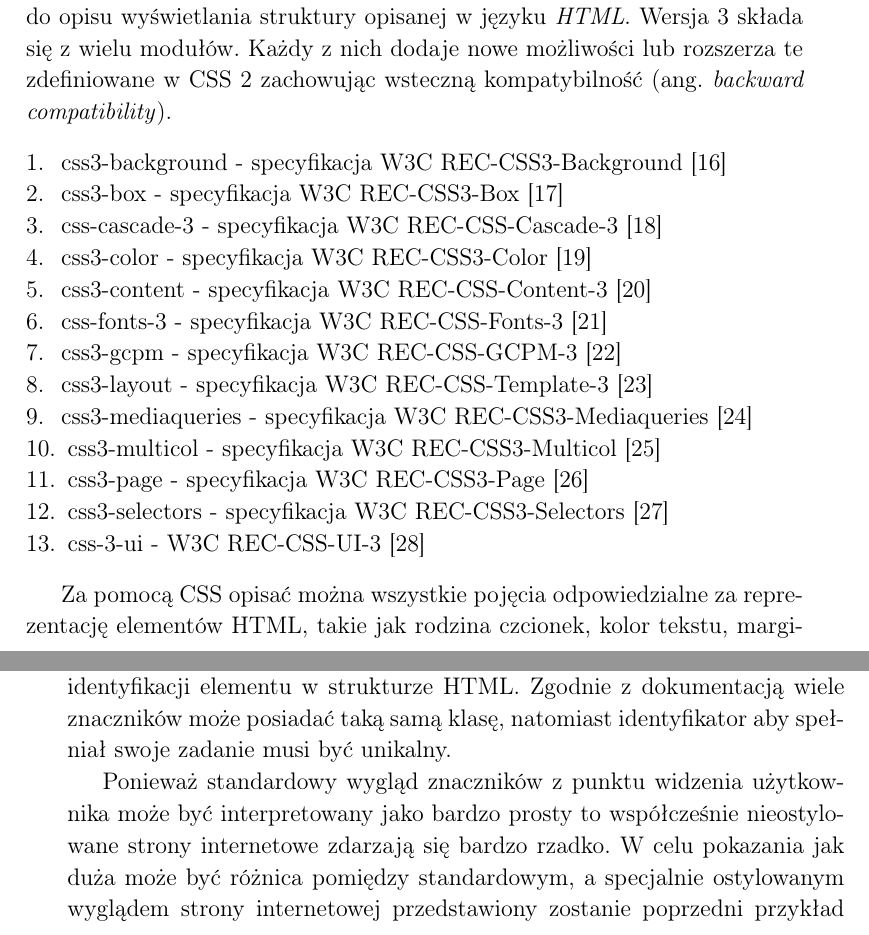
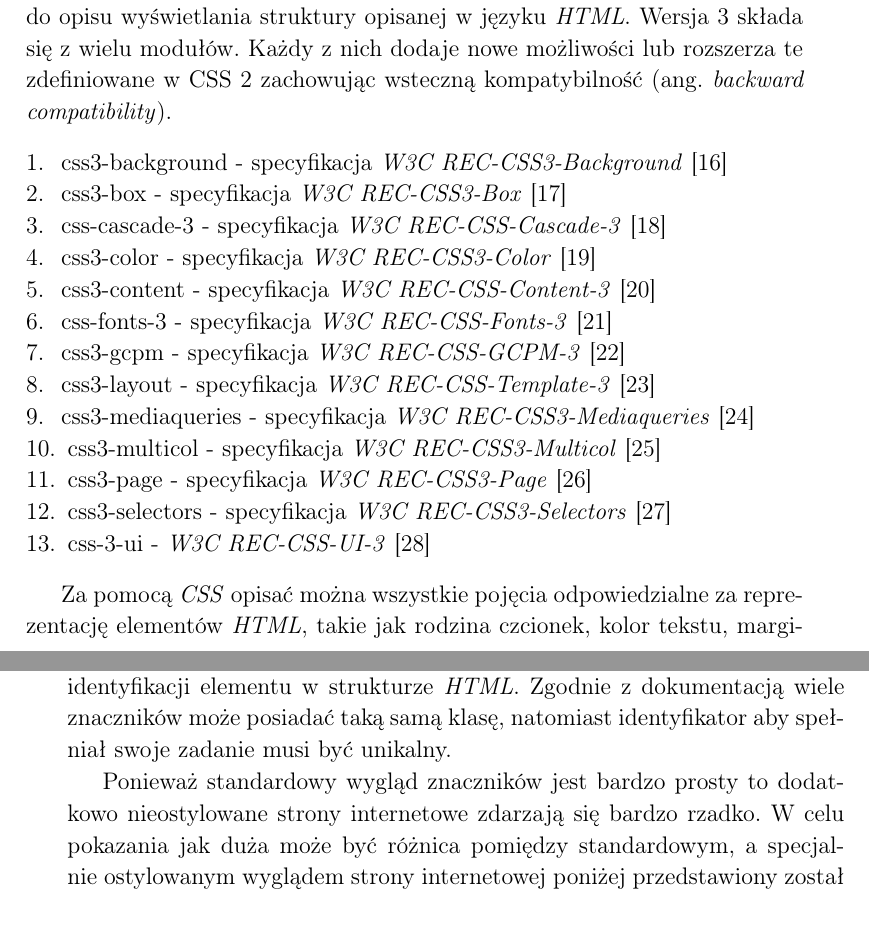
Before and after one commit to sheldarr/palantir, a LaTeX thesis (docs/master-thesis.tex): two parts of pages 9 and 10 of 63, joined at a grey line, cut so that both start at the same text. Compiled offline with pdfLaTeX.

Commit message:
CSS part reformatted

```diff
--- a/docs/master-thesis.tex
+++ b/docs/master-thesis.tex
@@ -85,24 +85,24 @@ Strona internetowa zaczyna się od \emph{<!DOCTYPE html>}. Jest to specjalny zna
 Kaskadowe arkusze stylów (ang. \emph{Cascading Style Sheets}) to język służący do opisu wyświetlania struktury opisanej w języku \emph{HTML}. Wersja 3 składa się z wielu modułów. Każdy z nich dodaje nowe możliwości lub rozszerza te zdefiniowane w CSS 2 zachowując wsteczną kompatybilność (ang. \emph{backward compatibility}).
 
 \begin{enumerate}
-  \item css3-background - specyfikacja W3C REC-CSS3-Background \cite{w3c-rec-css3-background}
-  \item css3-box - specyfikacja W3C REC-CSS3-Box \cite{w3c-rec-css3-box}
-  \item css-cascade-3 - specyfikacja W3C REC-CSS-Cascade-3 \cite{w3c-rec-css3-cascade}
-  \item css3-color - specyfikacja W3C REC-CSS3-Color \cite{w3c-rec-css3-color}
-  \item css3-content - specyfikacja W3C REC-CSS-Content-3 \cite{w3c-rec-css3-content}
-  \item css-fonts-3 - specyfikacja W3C REC-CSS-Fonts-3 \cite{w3c-rec-css3-fonts}
-  \item css3-gcpm - specyfikacja W3C REC-CSS-GCPM-3 \cite{w3c-rec-css3-gcpm}
-  \item css3-layout - specyfikacja W3C REC-CSS-Template-3 \cite{w3c-rec-css3-template}
-  \item css3-mediaqueries - specyfikacja W3C REC-CSS3-Mediaqueries \cite{w3c-rec-css3-mediaqueries}
-  \item css3-multicol - specyfikacja W3C REC-CSS3-Multicol \cite{w3c-rec-css3-multicol}
-  \item css3-page - specyfikacja W3C REC-CSS3-Page \cite{w3c-rec-css3-page}
-  \item css3-selectors - specyfikacja W3C REC-CSS3-Selectors \cite{w3c-rec-css3-selectors}
-  \item css-3-ui - W3C REC-CSS-UI-3 \cite{w3c-rec-css3-ui}
-\end{enumerate}
-
-Za pomocą CSS opisać można wszystkie pojęcia odpowiedzialne za reprezentację elementów HTML, takie jak rodzina czcionek, kolor tekstu, marginesy, czy też pozycja danego elementu względem innych elementów lub okna przeglądarki.
-
-CSS został stworzony w celu odseparowania struktury dokumentu od formy jego prezentacji. Zalety tej separacji to zwiększony zakres dostępności witryny, zmniejszona zawiłość dokumentu, łatwiejsze wprowadzanie zmian w strukturze dokumentu. CSS ułatwia także zmiany w wyświetlaniu strony w zależności od obsługiwanego medium (ekran komputera, ekran tabletu, ekran telefonu komórkowego).
+  \item css3-background - specyfikacja \emph{W3C REC-CSS3-Background} \cite{w3c-rec-css3-background}
+  \item css3-box - specyfikacja \emph{W3C REC-CSS3-Box} \cite{w3c-rec-css3-box}
+  \item css-cascade-3 - specyfikacja \emph{W3C REC-CSS-Cascade-3} \cite{w3c-rec-css3-cascade}
+  \item css3-color - specyfikacja \emph{W3C REC-CSS3-Color} \cite{w3c-rec-css3-color}
+  \item css3-content - specyfikacja \emph{W3C REC-CSS-Content-3} \cite{w3c-rec-css3-content}
+  \item css-fonts-3 - specyfikacja \emph{W3C REC-CSS-Fonts-3} \cite{w3c-rec-css3-fonts}
+  \item css3-gcpm - specyfikacja \emph{W3C REC-CSS-GCPM-3} \cite{w3c-rec-css3-gcpm}
+  \item css3-layout - specyfikacja \emph{W3C REC-CSS-Template-3} \cite{w3c-rec-css3-template}
+  \item css3-mediaqueries - specyfikacja \emph{W3C REC-CSS3-Mediaqueries} \cite{w3c-rec-css3-mediaqueries}
+  \item css3-multicol - specyfikacja \emph{W3C REC-CSS3-Multicol} \cite{w3c-rec-css3-multicol}
+  \item css3-page - specyfikacja \emph{W3C REC-CSS3-Page} \cite{w3c-rec-css3-page}
+  \item css3-selectors - specyfikacja \emph{W3C REC-CSS3-Selectors} \cite{w3c-rec-css3-selectors}
+  \item css-3-ui - \emph{W3C REC-CSS-UI-3} \cite{w3c-rec-css3-ui}
+\end{enumerate}
+
+Za pomocą \emph{CSS} opisać można wszystkie pojęcia odpowiedzialne za reprezentację elementów \emph{HTML}, takie jak rodzina czcionek, kolor tekstu, marginesy, czy też pozycja danego elementu względem innych elementów lub okna przeglądarki.
+
+\emph{CSS} został stworzony w celu odseparowania struktury dokumentu od formy jego prezentacji. Zalety tej separacji to zwiększony zakres dostępności witryny, zmniejszona zawiłość dokumentu, łatwiejsze wprowadzanie zmian w strukturze dokumentu. \emph{CSS} ułatwia także zmiany w wyświetlaniu strony w zależności od obsługiwanego medium (ekran komputera, ekran tabletu, ekran telefonu komórkowego).
 
 Arkusz stylów składa się z reguł określających styl dla wybranych elementów dokumentu. Reguła składa się z selektora oraz deklaracji. Selektor określa grupę elementów, którego ma dotyczyć deklaracja. Deklaracja określa formatowanie i składa się z nazwy jednej z właściwości i jej wartości napisanej po dwukropku. Deklaracja musi być otoczona nawiasami klamrowymi.
 
@@ -131,9 +131,9 @@ Selektory mogą poszukiwać elementy na podstawie wielu różnych wartośći, je
   \item połączenie wcześniejszych selektorów operatorem logicznym \emph{AND} np. \emph{\#element-id .my-class}
 \end{itemize}
 
-Dobrą praktyką jest definiowanie selektorów na podstawie atrubutu \emph{class}, natomiast identyfikator, czyli atrybut \emph{id} powinien służyć do jednoznacznej identyfikacji elementu w strukturze HTML. Zgodnie z dokumentacją wiele znaczników może posiadać taką samą klasę, natomiast identyfikator aby spełniał swoje zadanie musi być unikalny.
-
-Ponieważ standardowy wygląd znaczników z punktu widzenia użytkownika może być interpretowany jako bardzo prosty to współcześnie nieostylowane strony internetowe zdarzają się bardzo rzadko. W celu pokazania jak duża może być różnica pomiędzy standardowym, a specjalnie ostylowanym wyglądem strony internetowej przedstawiony zostanie poprzedni przykład strony z formularzem wzbogacony o bardzo lekką bibliotekę CSS o nazwie Milligram\cite{milligram}, której rozmiar wynosi tylko 2kb.
+Dobrą praktyką jest definiowanie selektorów na podstawie atrubutu \emph{class}, natomiast identyfikator, czyli atrybut \emph{id} powinien służyć do jednoznacznej identyfikacji elementu w strukturze \emph{HTML}. Zgodnie z dokumentacją wiele znaczników może posiadać taką samą klasę, natomiast identyfikator aby spełniał swoje zadanie musi być unikalny.
+
+Ponieważ standardowy wygląd znaczników jest bardzo prosty to dodatkowo nieostylowane strony internetowe zdarzają się bardzo rzadko. W celu pokazania jak duża może być różnica pomiędzy standardowym, a specjalnie ostylowanym wyglądem strony internetowej poniżej przedstawiony został poprzedni przykład strony z formularzem wzbogacony o bardzo lekką bibliotekę \emph{CSS} o nazwie \emph{Milligram} \cite{milligram}. Biblioteka ta jest bardza lekka, jej rozmiar wynosi tylko 2kB.
 
 \begin{figure}[ht]
   \includegraphics[width=\textwidth]{html-css-chrome.png}
```
